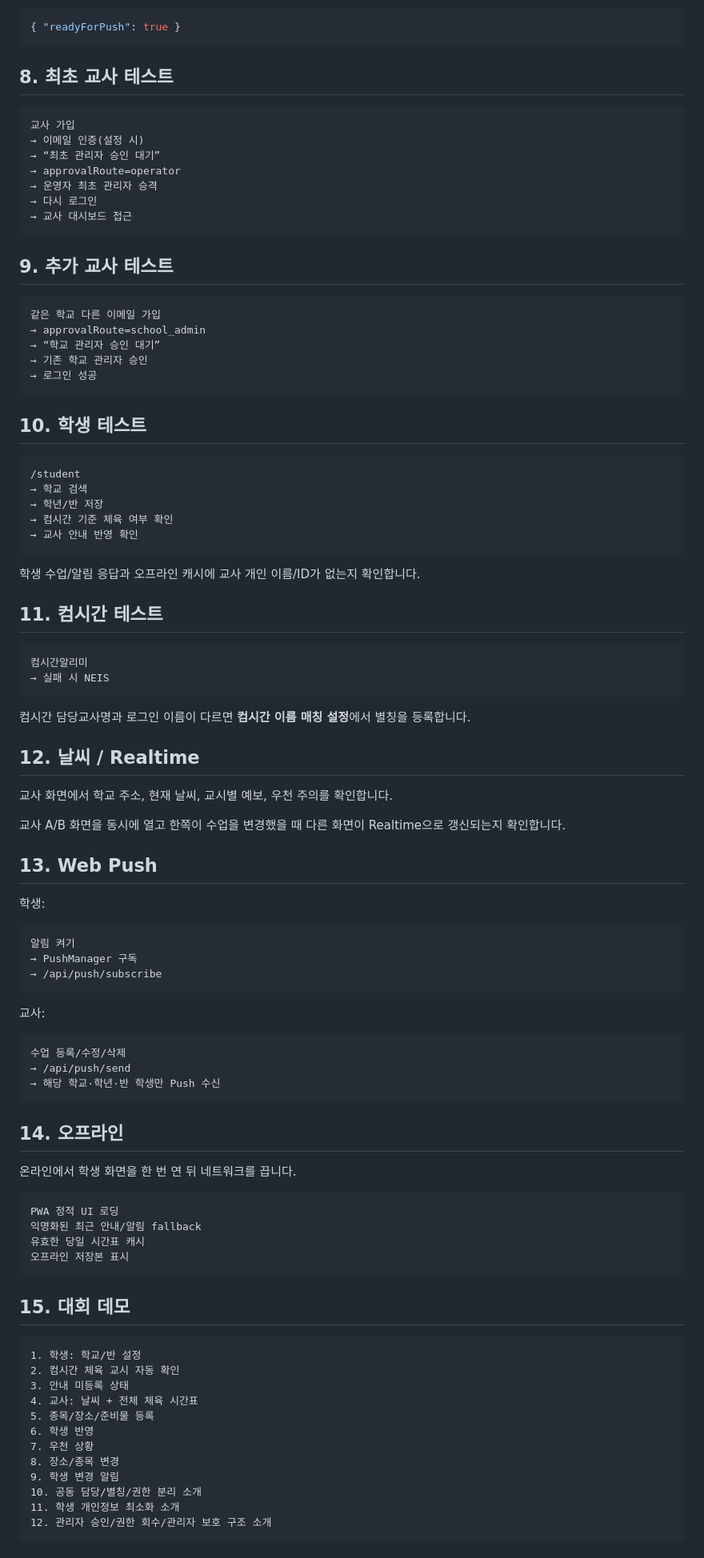
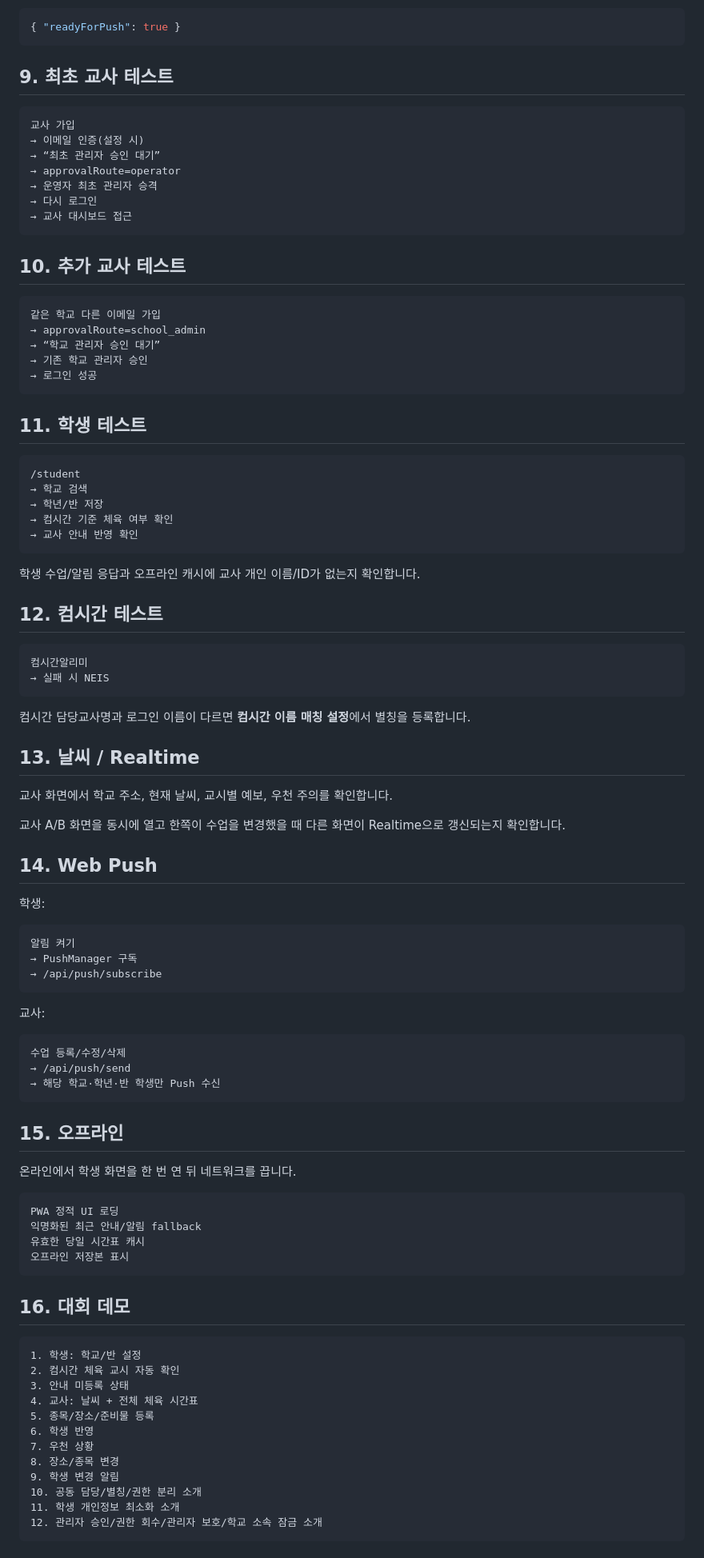
Before and after one commit to kimyejun978-tech/timetable-change-alert, a Markdown page: today-pe/DEPLOY.md, the part around one of its changes. Shown at 80% size. Drawn GitHub-style.

````diff
--- a/today-pe/DEPLOY.md
+++ b/today-pe/DEPLOY.md
@@ -160,7 +177,7 @@ Push까지 준비되면:
 { "readyForPush": true }
 ```
 
-## 8. 최초 교사 테스트
+## 9. 최초 교사 테스트
 
 ```text
 교사 가입
@@ -172,7 +189,7 @@ Push까지 준비되면:
 → 교사 대시보드 접근
 ```
 
-## 9. 추가 교사 테스트
+## 10. 추가 교사 테스트
 
 ```text
 같은 학교 다른 이메일 가입
@@ -182,7 +199,7 @@ Push까지 준비되면:
 → 로그인 성공
 ```
 
-## 10. 학생 테스트
+## 11. 학생 테스트
 
 ```text
 /student
@@ -194,7 +211,7 @@ Push까지 준비되면:
 
 학생 수업/알림 응답과 오프라인 캐시에 교사 개인 이름/ID가 없는지 확인합니다.
 
-## 11. 컴시간 테스트
+## 12. 컴시간 테스트
 
 ```text
 컴시간알리미
@@ -203,13 +220,13 @@ Push까지 준비되면:
 
 컴시간 담당교사명과 로그인 이름이 다르면 **컴시간 이름 매칭 설정**에서 별칭을 등록합니다.
 
-## 12. 날씨 / Realtime
+## 13. 날씨 / Realtime
 
 교사 화면에서 학교 주소, 현재 날씨, 교시별 예보, 우천 주의를 확인합니다.
 
 교사 A/B 화면을 동시에 열고 한쪽이 수업을 변경했을 때 다른 화면이 Realtime으로 갱신되는지 확인합니다.
 
-## 13. Web Push
+## 14. Web Push
 
 학생:
 
@@ -227,7 +244,7 @@ Push까지 준비되면:
 → 해당 학교·학년·반 학생만 Push 수신
 ```
 
-## 14. 오프라인
+## 15. 오프라인
 
 온라인에서 학생 화면을 한 번 연 뒤 네트워크를 끕니다.
 
@@ -238,7 +255,7 @@ PWA 정적 UI 로딩
 오프라인 저장본 표시
 ```
 
-## 15. 대회 데모
+## 16. 대회 데모
 
 ```text
 1. 학생: 학교/반 설정
@@ -252,6 +269,6 @@ PWA 정적 UI 로딩
 9. 학생 변경 알림
 10. 공동 담당/별칭/권한 분리 소개
 11. 학생 개인정보 최소화 소개
-12. 관리자 승인/권한 회수/관리자 보호 구조 소개
+12. 관리자 승인/권한 회수/관리자 보호/학교 소속 잠금 소개
 ```
 
````
Also changed, not shown: other parts of today-pe/DEPLOY.md (+25 -7 lines).
